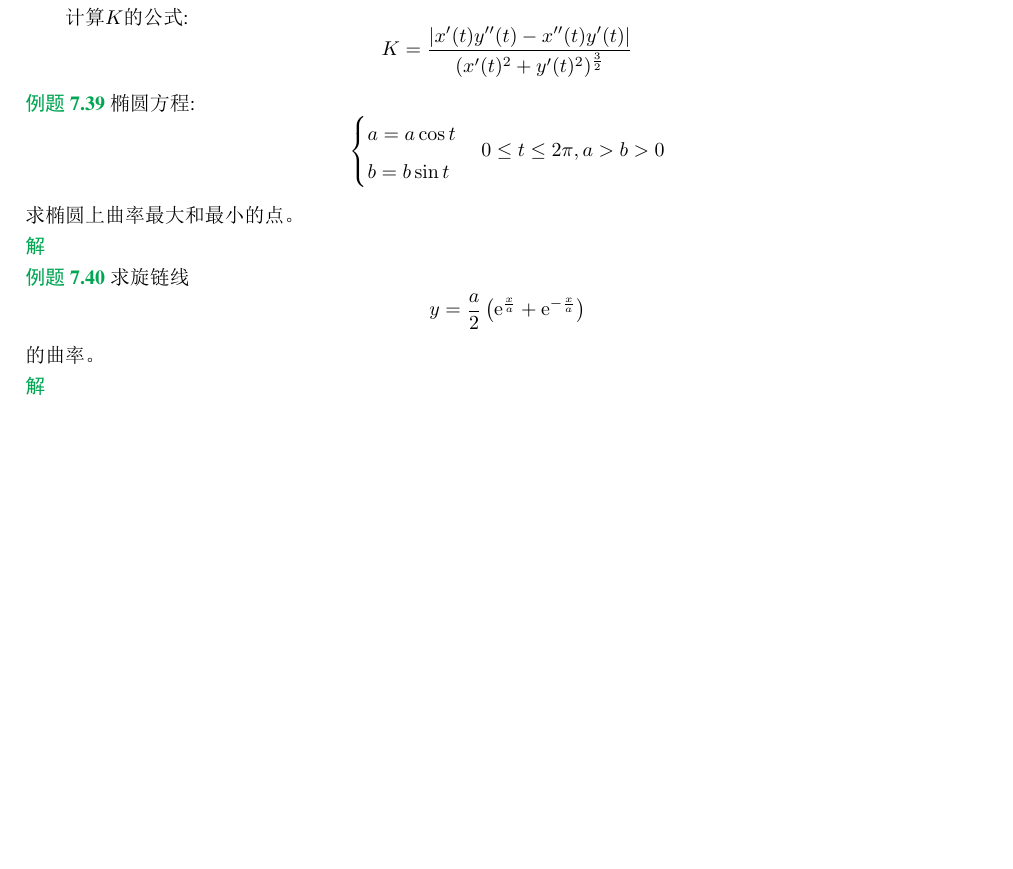
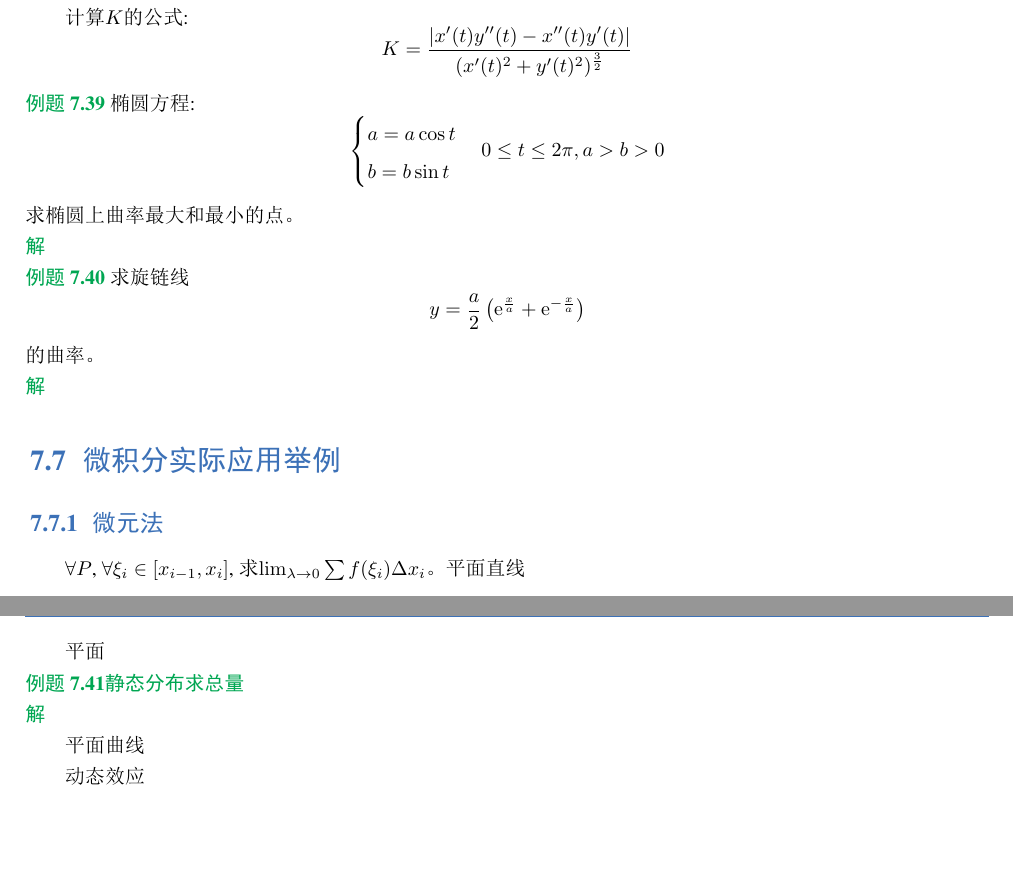
Before and after one commit to wuyichao71/mathematical_analysis, a LaTeX book (main.tex, which reads chapter7.tex): part of page 87 of 87 before the commit and two parts of pages 87 and 88 of 88 after it, the two joined at a grey line, cut so that both start at the same text, the shorter picture padded with empty space. The pictures show the PDF file main.pdf that the author committed with the source.

Commit message:
update chapter7

```diff
--- a/chapter7.tex
+++ b/chapter7.tex
@@ -893,3 +893,21 @@ $A(x)$为截面面积。
 \begin{solution}
 
 \end{solution}
+
+% 陈老视频91(2023.03.06)
+\section{微积分实际应用举例}
+\subsection{微元法}
+$\forall P$, $\forall \xi_i \in [x_{i-1}, x_i]$, 求$\funclim{\lambda}{0}{\sum f(\xi_i)\Delta x_i}$。
+平面直线
+
+平面
+\begin{example}[静态分布求总量]
+
+\end{example}
+\begin{solution}
+
+\end{solution}
+
+平面曲线
+
+动态效应
```
Also changed, not shown: main.pdf, 7 other files.
